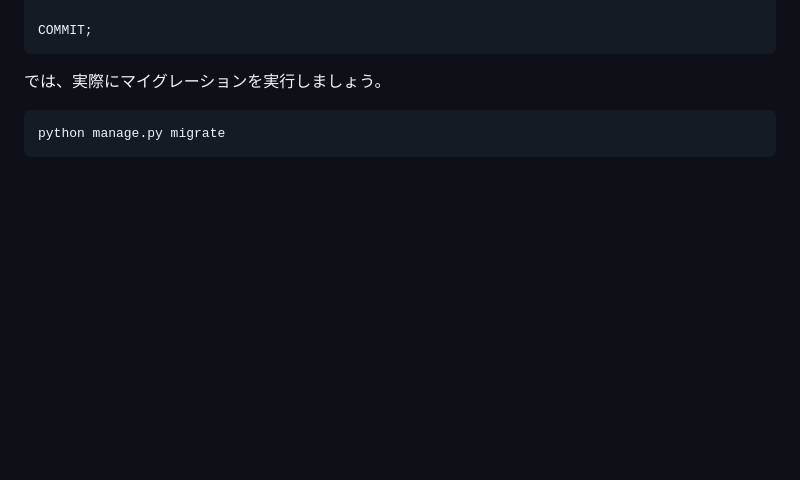
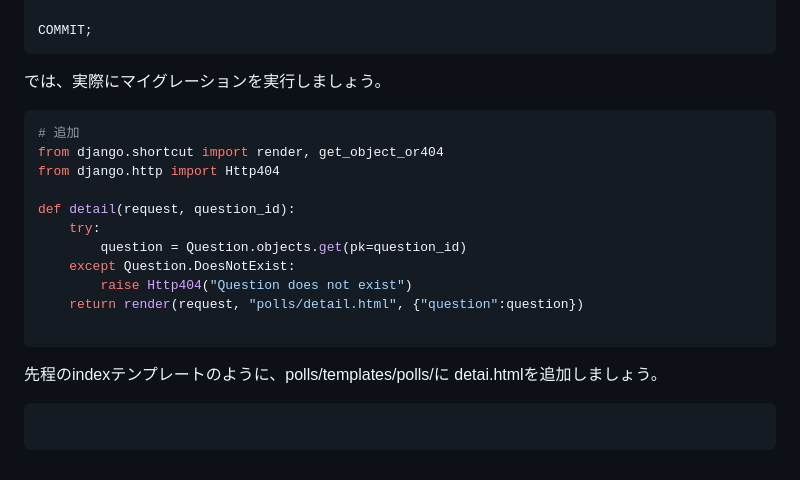
Before and after one commit to ricky-sensei/django_tutorial, a Markdown page: qiita/qiita.md, the part around the change. Rendered like a GitHub page; blank space fills up the shorter version.

````diff
--- a/qiita/qiita.md
+++ b/qiita/qiita.md
@@ -235,6 +235,20 @@ COMMIT;
 ```
 
 では、実際にマイグレーションを実行しましょう。
+```python
+# 追加
+from django.shortcut import render, get_object_or404
+from django.http import Http404
+
+def detail(request, question_id):
+    try:
+        question = Question.objects.get(pk=question_id)
+    except Question.DoesNotExist:
+        raise Http404("Question does not exist")
+    return render(request, "polls/detail.html", {"question":question})
+
 ```
-python manage.py migrate
+先程のindexテンプレートのように、polls/templates/polls/に detai.htmlを追加しましょう。
+```html
+
 ```
````
Also changed, not shown: qiita/qiita3.md (+69 -2 lines), qiita/images/img_1.png (added), 3 other files.
